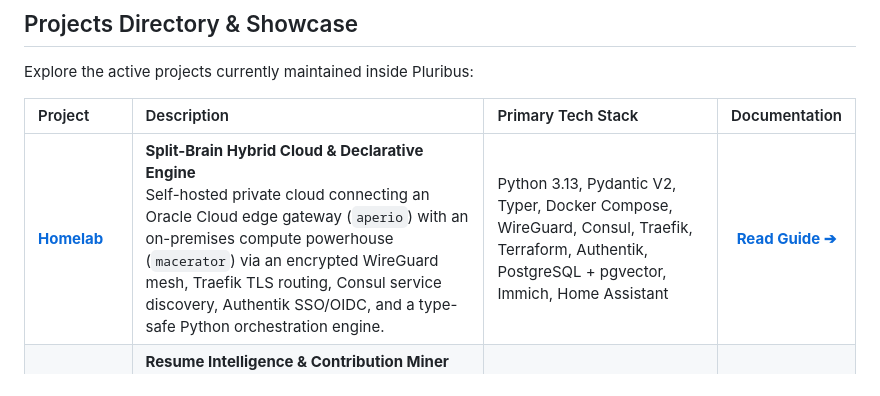
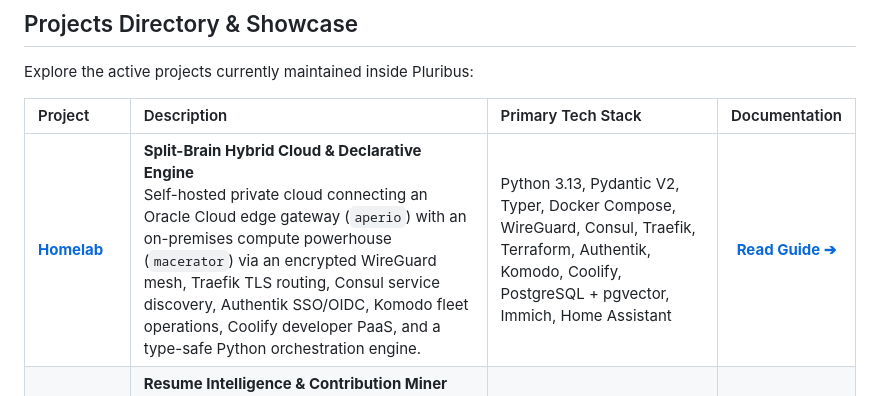
Before and after one commit to Drakodav/pluribus, a Markdown page: readme.md, the part around the change. Drawn GitHub-style.

```diff
--- a/readme.md
+++ b/readme.md
@@ -23,7 +23,7 @@ Explore the active projects currently maintained inside Pluribus:
 
 | Project | Description | Primary Tech Stack | Documentation |
 | :--- | :--- | :--- | :---: |
-| **[Homelab](projects/homelab/)** | **Split-Brain Hybrid Cloud & Declarative Engine**<br>Self-hosted private cloud connecting an Oracle Cloud edge gateway (`aperio`) with an on-premises compute powerhouse (`macerator`) via an encrypted WireGuard mesh, Traefik TLS routing, Consul service discovery, Authentik SSO/OIDC, and a type-safe Python orchestration engine. | Python 3.13, Pydantic V2, Typer, Docker Compose, WireGuard, Consul, Traefik, Terraform, Authentik, PostgreSQL + pgvector, Immich, Home Assistant | [**Read Guide ➔**](projects/homelab/README.md) |
+| **[Homelab](projects/homelab/)** | **Split-Brain Hybrid Cloud & Declarative Engine**<br>Self-hosted private cloud connecting an Oracle Cloud edge gateway (`aperio`) with an on-premises compute powerhouse (`macerator`) via an encrypted WireGuard mesh, Traefik TLS routing, Consul service discovery, Authentik SSO/OIDC, Komodo fleet operations, Coolify developer PaaS, and a type-safe Python orchestration engine. | Python 3.13, Pydantic V2, Typer, Docker Compose, WireGuard, Consul, Traefik, Terraform, Authentik, Komodo, Coolify, PostgreSQL + pgvector, Immich, Home Assistant | [**Read Guide ➔**](projects/homelab/README.md) |
 | **[Git History CV Extractor](projects/git-history-cv-extractor/)** | **Resume Intelligence & Contribution Miner**<br>Interactive developer intelligence utility that parses Git commits, diffs, and contribution histories across local and remote repositories into structured, LLM-optimized Markdown summaries for resume crafting. | Python 3.13, SQLModel, SQLite, GitPython, Questionary, Rich | [**Read Guide ➔**](projects/git-history-cv-extractor/README.md) |
 
 ---
```
Also changed, not shown: projects/homelab/CONTEXT.md (+1 -1 lines), projects/homelab/README.md (+13 -3 lines).
